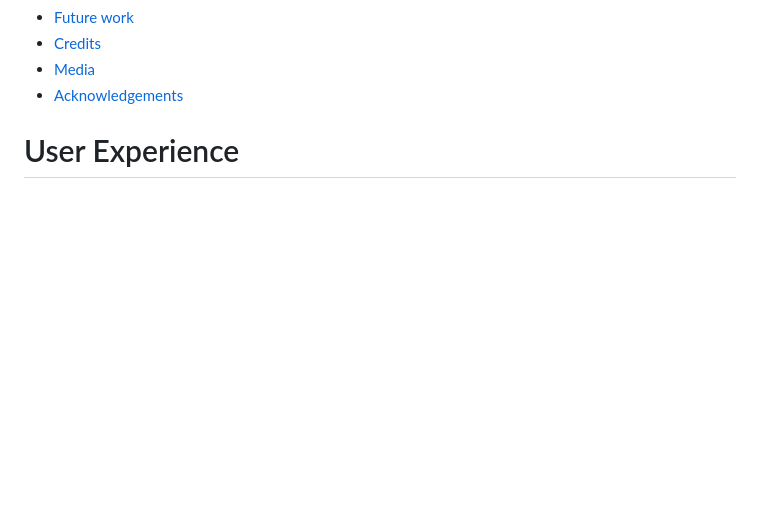
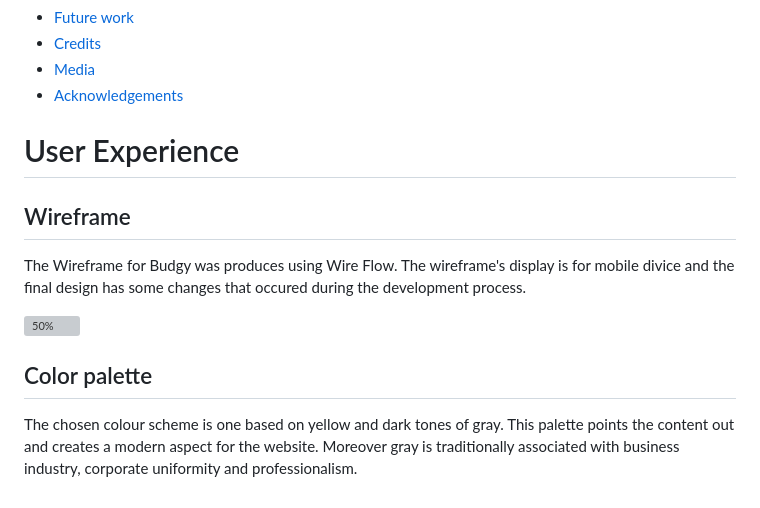
Before and after one commit to AntociM/budgy, a Markdown page: README.md, the part around the change. Rendered like a GitHub page; blank space fills up the shorter version; grey boxes are pictures that could not be loaded.

Commit message:
Add content for wireframe and color palette.

```diff
--- a/README.md
+++ b/README.md
@@ -22,3 +22,9 @@ Budgy is an interactive front-end website for tracking the user's financial data
 
 
 # User Experience
+## Wireframe
+The Wireframe for Budgy was produces using Wire Flow. The wireframe's display is for mobile divice and the final design has some changes that occured during the development process.
+
+![50%](assets/images/wireframe.jpg)
+## Color palette
+The chosen colour scheme is one based on yellow and dark tones of gray. This palette points the content out and creates a modern aspect for the website. Moreover gray is traditionally associated with business industry, corporate uniformity and professionalism.
```
Also changed, not shown: wireframe.jpg (added).
